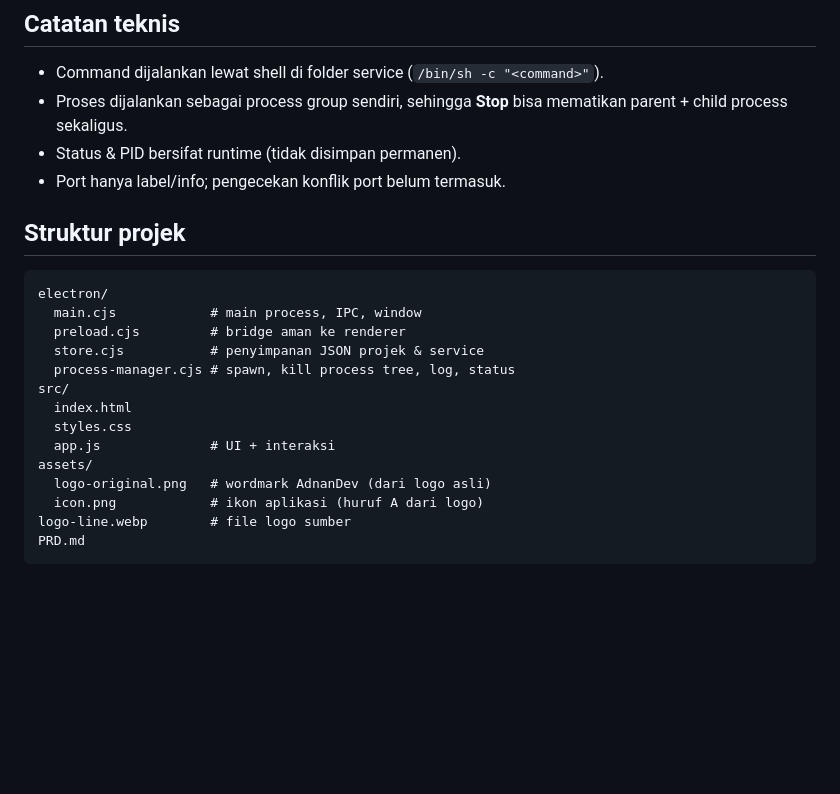
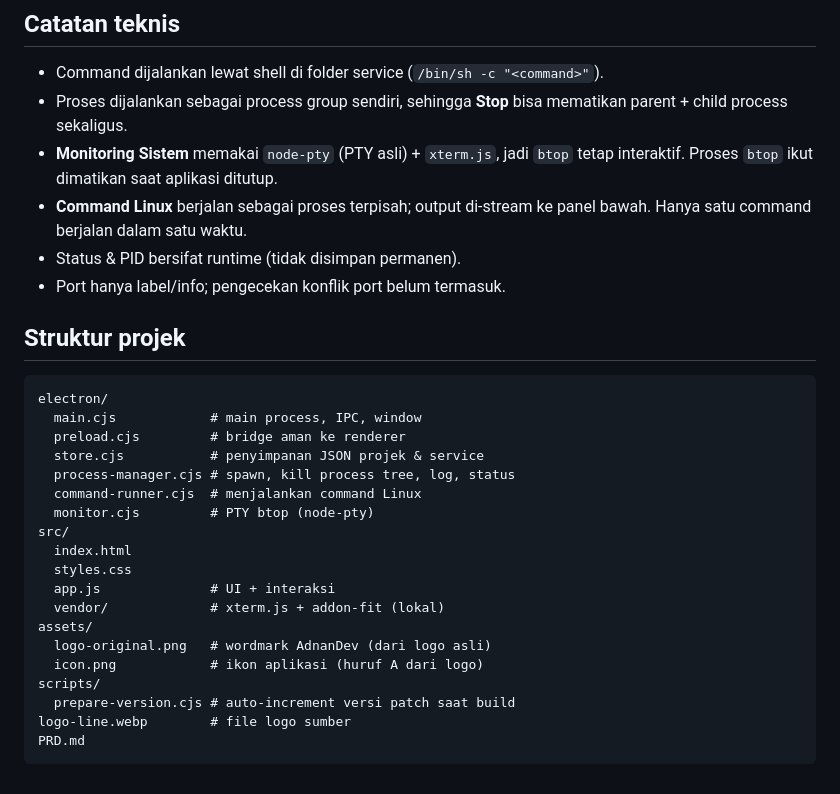
Before and after one commit to adnangomugomu/dashboard-app, a Markdown page: README.md, the part around one of its changes. Rendered like a GitHub page; blank space fills up the shorter version.

````diff
--- a/README.md
+++ b/README.md
@@ -119,6 +134,10 @@ memulihkan konfigurasi secara manual ke file JSON pilihanmu.
 - Command dijalankan lewat shell di folder service (`/bin/sh -c "<command>"`).
 - Proses dijalankan sebagai process group sendiri, sehingga **Stop** bisa
   mematikan parent + child process sekaligus.
+- **Monitoring Sistem** memakai `node-pty` (PTY asli) + `xterm.js`, jadi `btop`
+  tetap interaktif. Proses `btop` ikut dimatikan saat aplikasi ditutup.
+- **Command Linux** berjalan sebagai proses terpisah; output di-stream ke panel
+  bawah. Hanya satu command berjalan dalam satu waktu.
 - Status & PID bersifat runtime (tidak disimpan permanen).
 - Port hanya label/info; pengecekan konflik port belum termasuk.
 
@@ -130,13 +149,18 @@ electron/
   preload.cjs         # bridge aman ke renderer
   store.cjs           # penyimpanan JSON projek & service
   process-manager.cjs # spawn, kill process tree, log, status
+  command-runner.cjs  # menjalankan command Linux
+  monitor.cjs         # PTY btop (node-pty)
 src/
   index.html
   styles.css
   app.js              # UI + interaksi
+  vendor/             # xterm.js + addon-fit (lokal)
 assets/
   logo-original.png   # wordmark AdnanDev (dari logo asli)
   icon.png            # ikon aplikasi (huruf A dari logo)
+scripts/
+  prepare-version.cjs # auto-increment versi patch saat build
 logo-line.webp        # file logo sumber
 PRD.md
 ```
````
Also changed, not shown: other parts of README.md (+16 -1 lines), docs/commands.png (added), docs/home.png, docs/monitor.png (added), docs/screenshot.png, docs/swipe.png, 13 other files.
